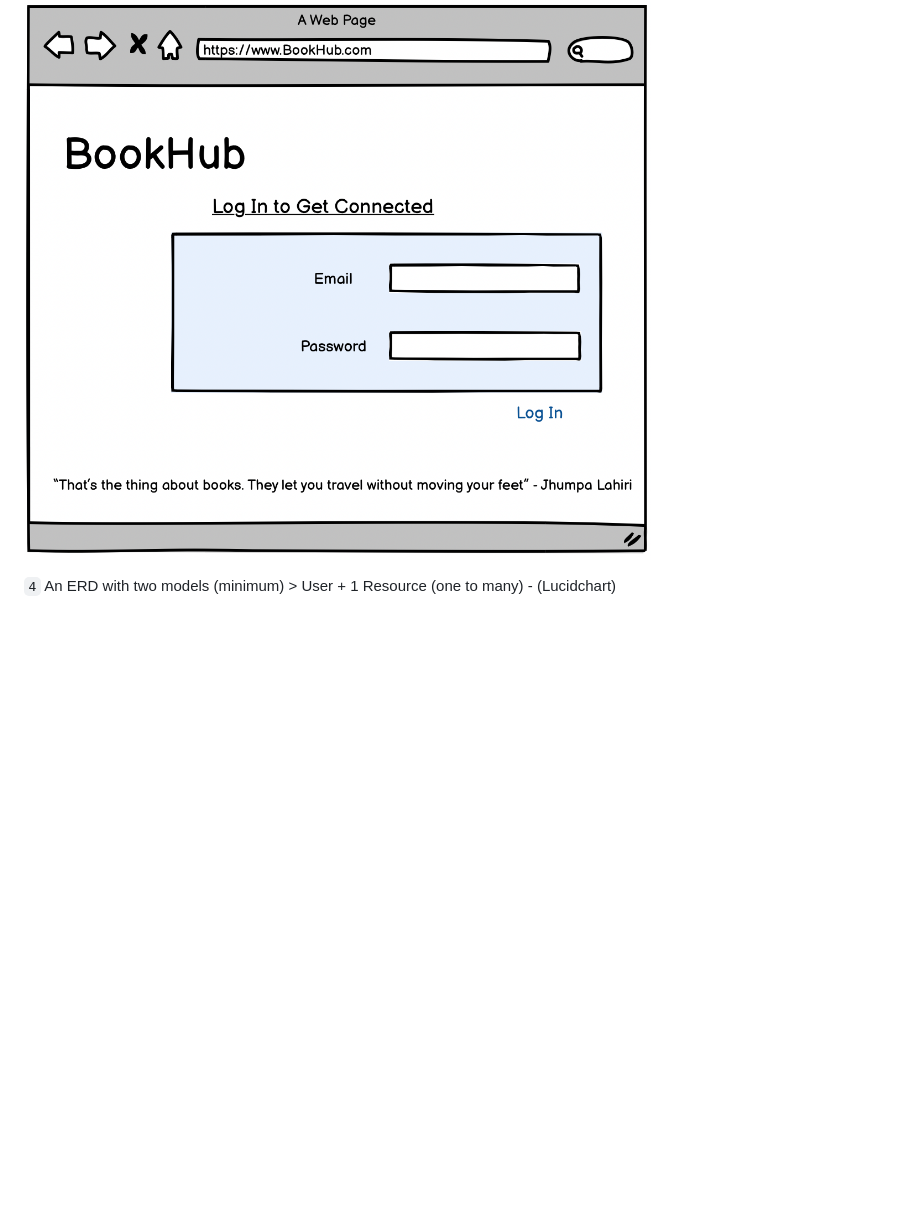
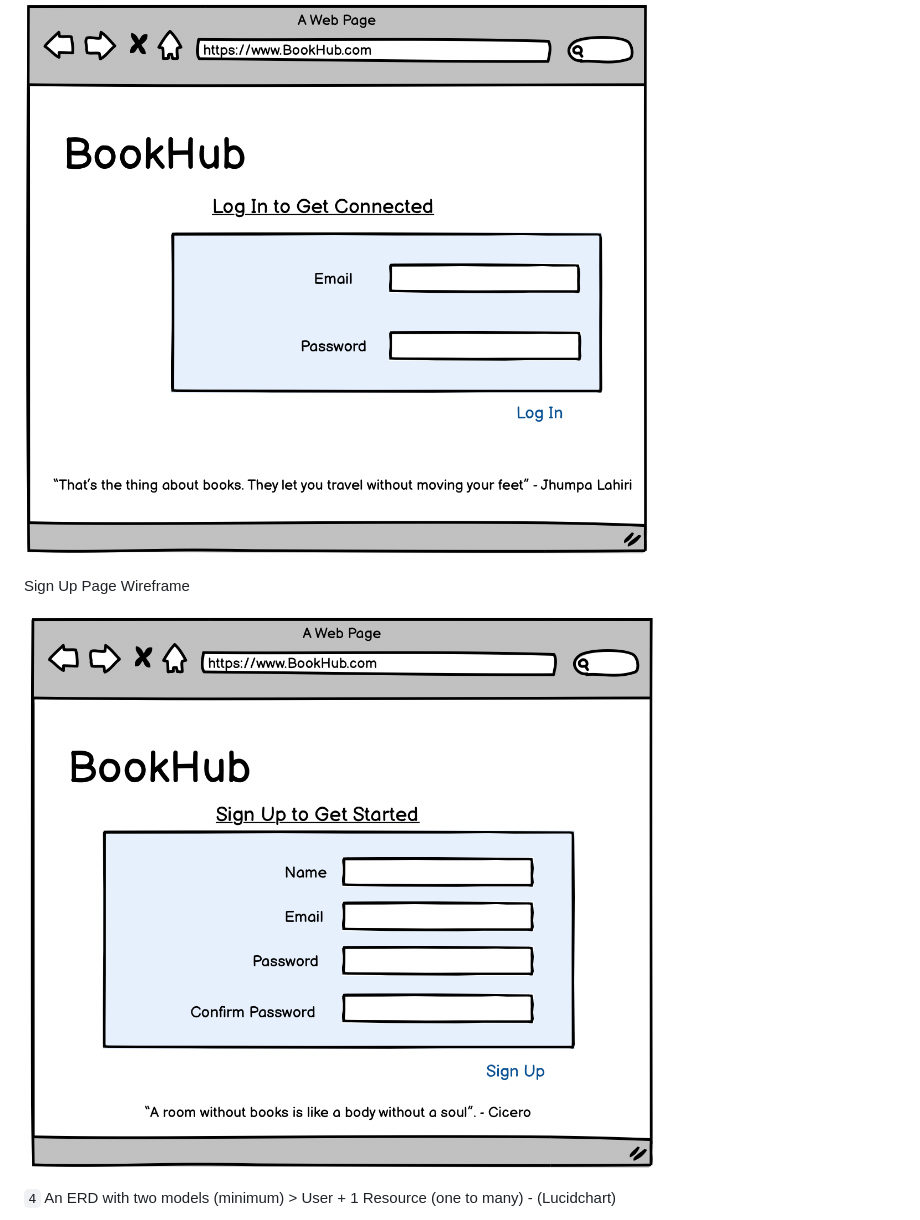
Before and after one commit to charlenebatiste/BookHub, a Markdown page: proposal.md, the part around the change. GitHub-like rendering; pictures changed too: public/assets/signupwireframe.png (added); blank space fills up the shorter version.

Commit message:
add sign up page wireframe

```diff
--- a/proposal.md
+++ b/proposal.md
@@ -22,6 +22,10 @@ LogIn Page Wireframe
 
 ![LogIn Page Wireframe](/public/assets/loginwireframe.png)
 
+Sign Up Page Wireframe
+
+![signup Page Wireframe](/public/assets/signupwireframe.png)
+
 `4` An ERD with two models (minimum) > User + 1 Resource (one to many) - (Lucidchart)
 
 ![Database ERD](/public/assets/bookhub-ERD.png)
```
